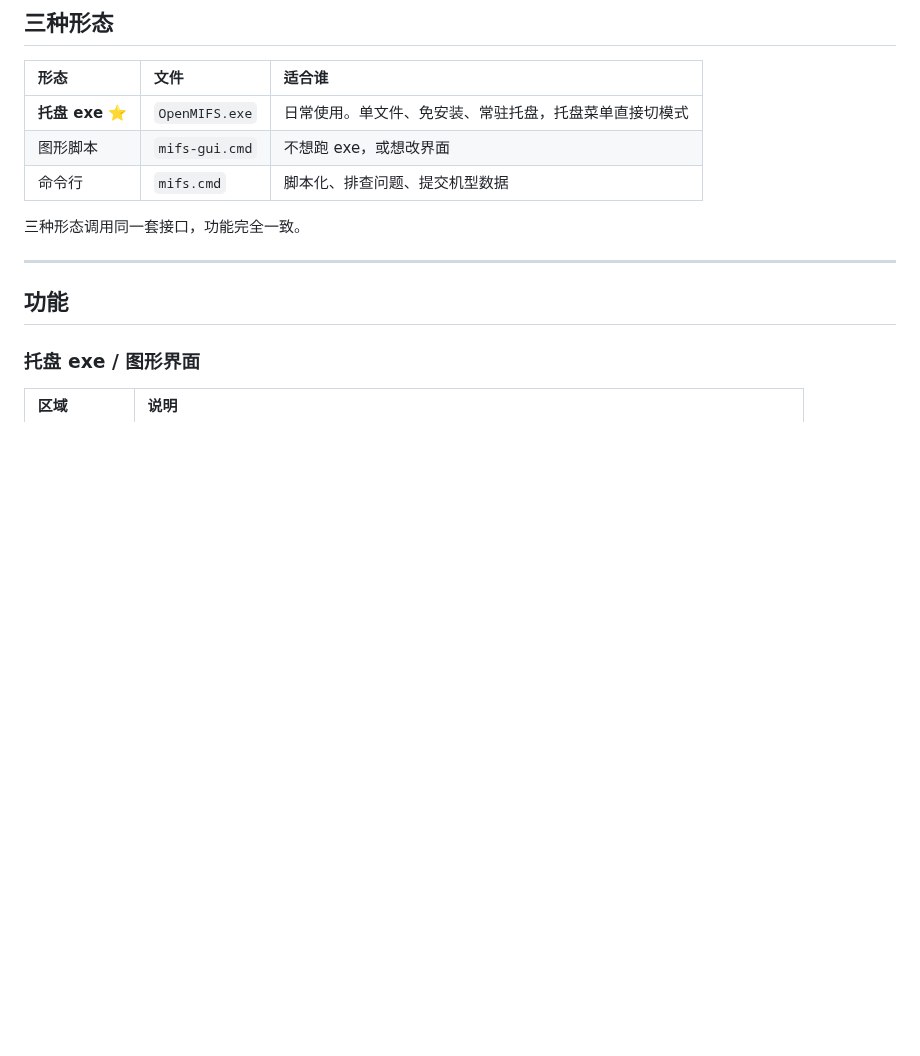
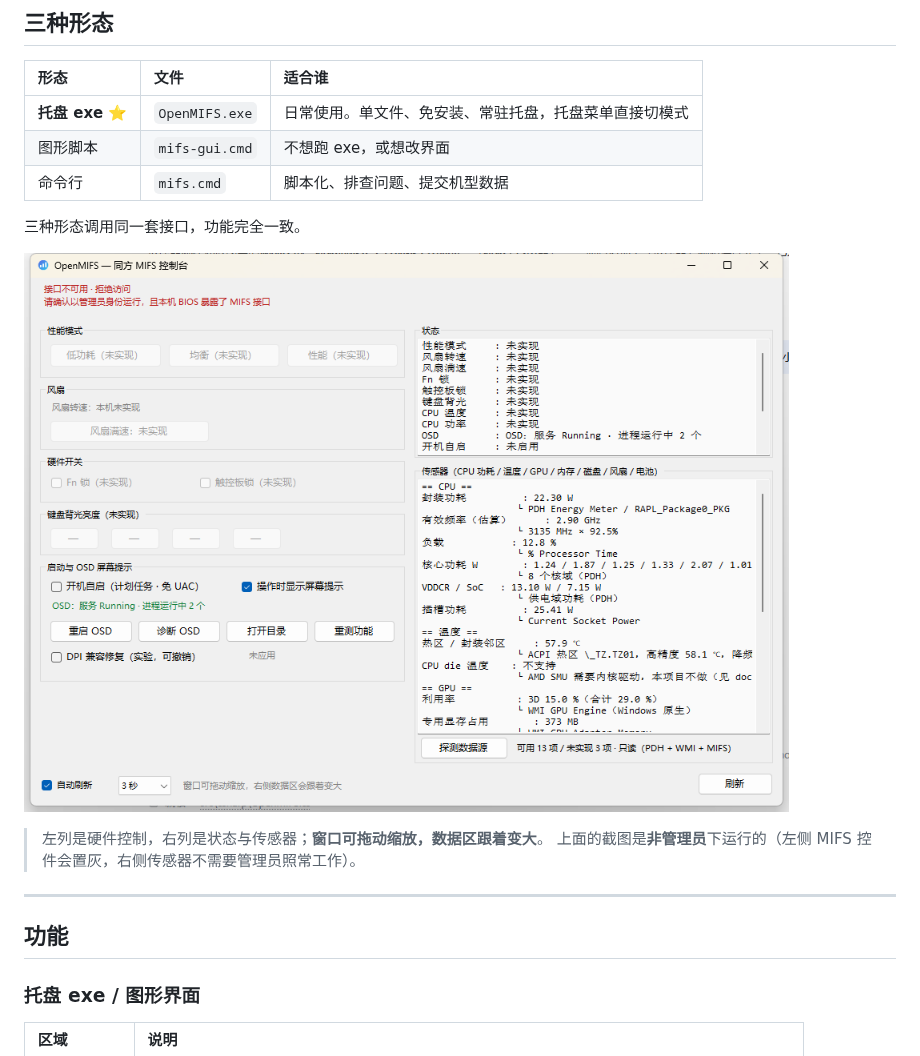
Before and after one commit to aie1123/open-mifs, a Markdown page: README.md, the part around one of its changes. Rendered like a GitHub page; pictures changed too: docs/screenshots/gui.png (added); blank space fills up the shorter version.

```diff
--- a/README.md
+++ b/README.md
@@ -30,11 +30,11 @@ mifs.cmd status     ← 从源码跑命令行版
 
 三种形态调用同一套接口，功能完全一致。
 
-<!-- 有截图后取消下面两行的注释（截图放 docs/screenshots/gui.png，见该目录的 README）
-
 ![OpenMIFS 主界面](docs/screenshots/gui.png)
 
--->
+> 左列是硬件控制，右列是状态与传感器；**窗口可拖动缩放，数据区跟着变大**。
+> 上面的截图是**非管理员**下运行的（左侧 MIFS 控件会置灰，右侧传感器不需要管理员照常工作）。
+
 
 ---
 
```
Also changed, not shown: other parts of README.md (+2 -0 lines), docs/screenshots/README.md (+7 -15 lines), docs/screenshots/gui-resized.png (added).
